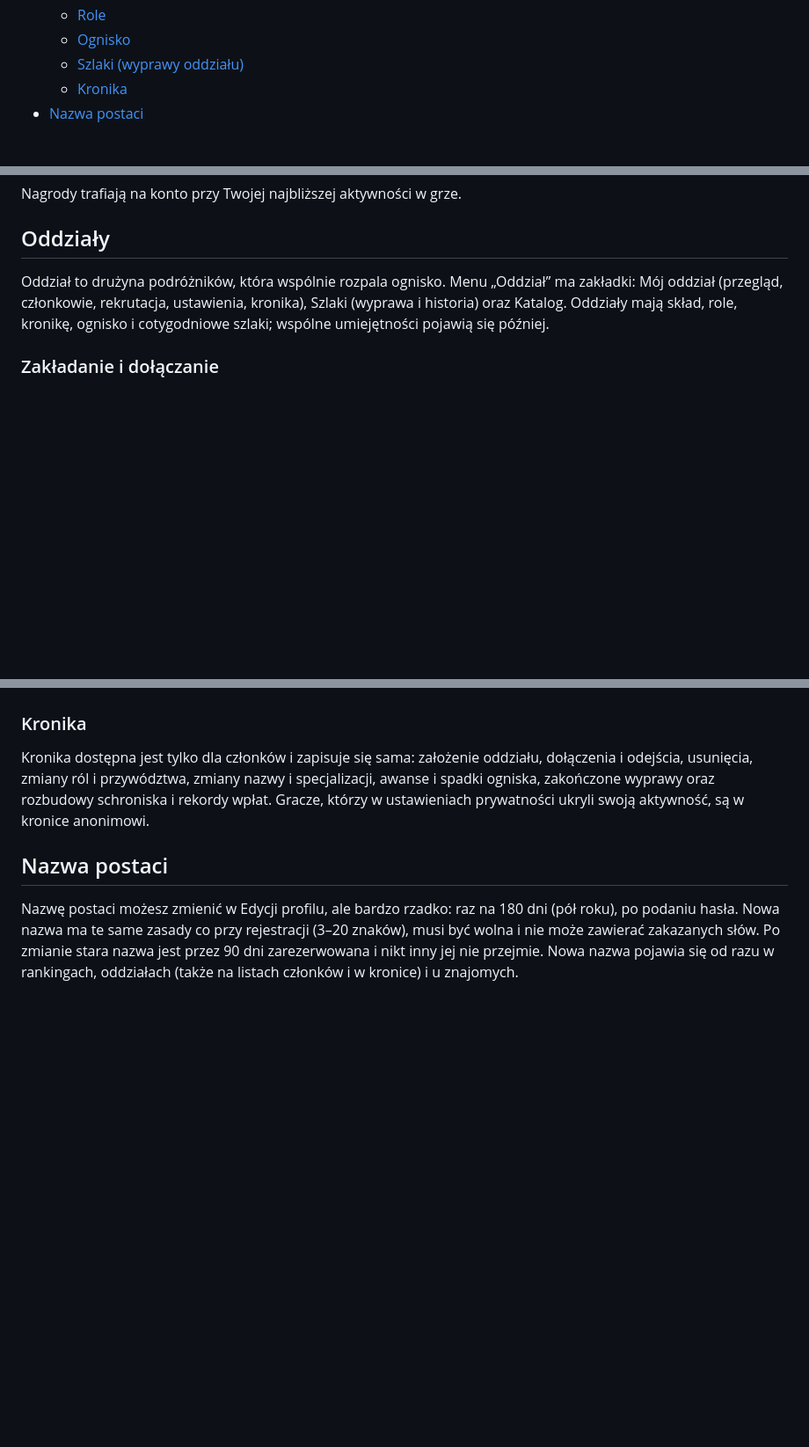
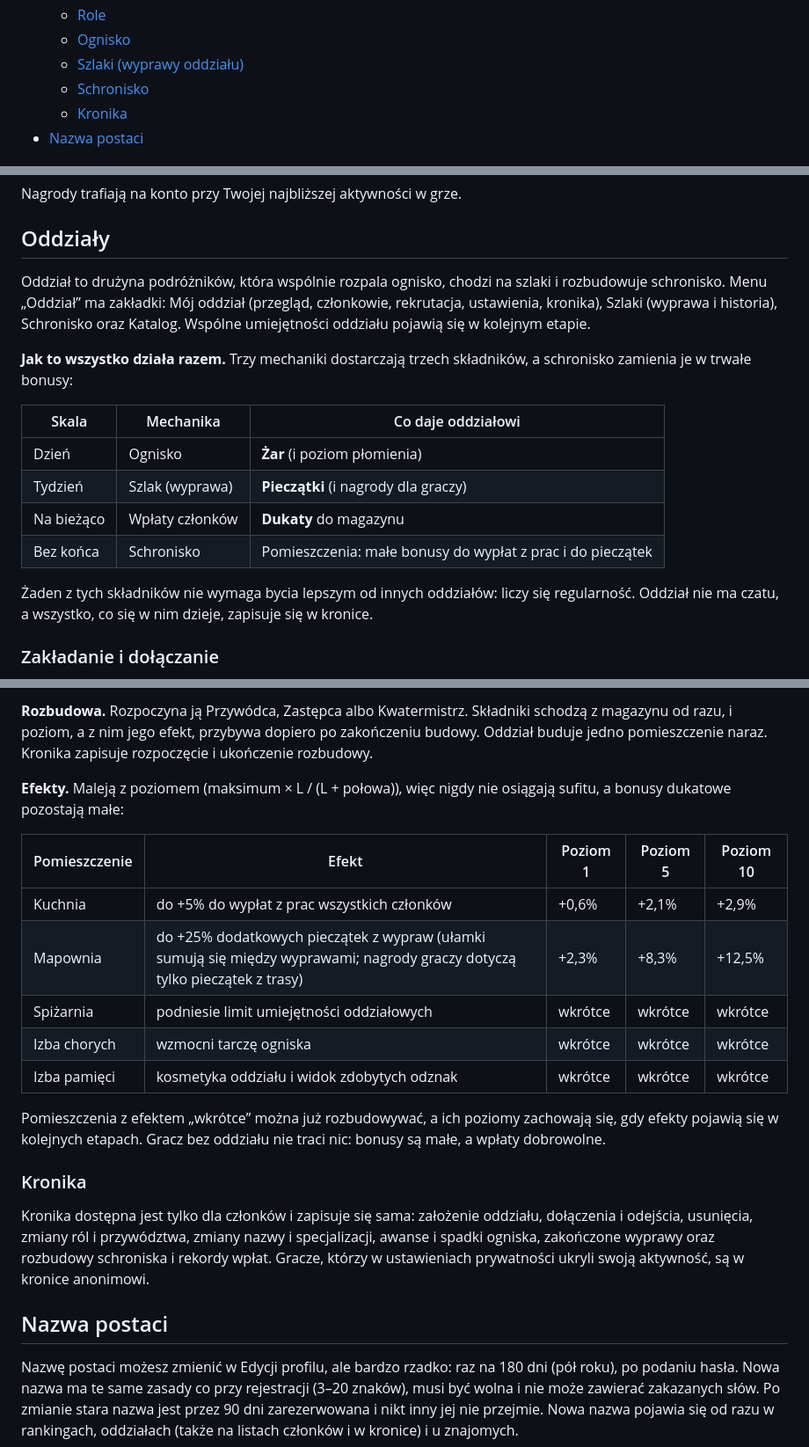
Before and after one commit to PiskorowskiJakub/Turysta, a Markdown page: docs/README.md, 3 parts joined by grey strips. Shown at 88% size. Drawn GitHub-style; blank space fills up the shorter version.

```diff
--- a/docs/README.md
+++ b/docs/README.md
@@ -17,6 +17,7 @@ Dokumentacja zasad gry.
   - [Role](#role)
   - [Ognisko](#ognisko)
   - [Szlaki (wyprawy oddziału)](#szlaki-wyprawy-oddziału)
+  - [Schronisko](#schronisko)
   - [Kronika](#kronika)
 - [Nazwa postaci](#nazwa-postaci)
 
@@ -213,7 +214,18 @@ Nagrody trafiają na konto przy Twojej najbliższej aktywności w grze.
 
 ## Oddziały
 
-Oddział to drużyna podróżników, która wspólnie rozpala ognisko. Menu „Oddział” ma zakładki: Mój oddział (przegląd, członkowie, rekrutacja, ustawienia, kronika), Szlaki (wyprawa i historia) oraz Katalog. Oddziały mają skład, role, kronikę, ognisko i cotygodniowe szlaki; wspólne umiejętności pojawią się później.
+Oddział to drużyna podróżników, która wspólnie rozpala ognisko, chodzi na szlaki i rozbudowuje schronisko. Menu „Oddział” ma zakładki: Mój oddział (przegląd, członkowie, rekrutacja, ustawienia, kronika), Szlaki (wyprawa i historia), Schronisko oraz Katalog. Wspólne umiejętności oddziału pojawią się w kolejnym etapie.
+
+**Jak to wszystko działa razem.** Trzy mechaniki dostarczają trzech składników, a schronisko zamienia je w trwałe bonusy:
+
+| Skala | Mechanika | Co daje oddziałowi |
+| --- | --- | --- |
+| Dzień | Ognisko | **Żar** (i poziom płomienia) |
+| Tydzień | Szlak (wyprawa) | **Pieczątki** (i nagrody dla graczy) |
+| Na bieżąco | Wpłaty członków | **Dukaty** do magazynu |
+| Bez końca | Schronisko | Pomieszczenia: małe bonusy do wypłat z prac i do pieczątek |
+
+Żaden z tych składników nie wymaga bycia lepszym od innych oddziałów: liczy się regularność. Oddział nie ma czatu, a wszystko, co się w nim dzieje, zapisuje się w kronice.
 
 ### Zakładanie i dołączanie
 
@@ -275,3 +304,16 @@ Zakładka „Schronisko” to wspólna baza oddziału. Składa się z magazynu i
+**Rozbudowa.** Rozpoczyna ją Przywódca, Zastępca albo Kwatermistrz. Składniki schodzą z magazynu od razu, i poziom, a z nim jego efekt, przybywa dopiero po zakończeniu budowy. Oddział buduje jedno pomieszczenie naraz. Kronika zapisuje rozpoczęcie i ukończenie rozbudowy.
+
+**Efekty.** Maleją z poziomem (maksimum × L / (L + połowa)), więc nigdy nie osiągają sufitu, a bonusy dukatowe pozostają małe:
+
+| Pomieszczenie | Efekt | Poziom 1 | Poziom 5 | Poziom 10 |
+| --- | --- | --- | --- | --- |
+| Kuchnia | do +5% do wypłat z prac wszystkich członków | +0,6% | +2,1% | +2,9% |
+| Mapownia | do +25% dodatkowych pieczątek z wypraw (ułamki sumują się między wyprawami; nagrody graczy dotyczą tylko pieczątek z trasy) | +2,3% | +8,3% | +12,5% |
+| Spiżarnia | podniesie limit umiejętności oddziałowych | wkrótce | wkrótce | wkrótce |
+| Izba chorych | wzmocni tarczę ogniska | wkrótce | wkrótce | wkrótce |
+| Izba pamięci | kosmetyka oddziału i widok zdobytych odznak | wkrótce | wkrótce | wkrótce |
+
+Pomieszczenia z efektem „wkrótce” można już rozbudowywać, a ich poziomy zachowają się, gdy efekty pojawią się w kolejnych etapach. Gracz bez oddziału nie traci nic: bonusy są małe, a wpłaty dobrowolne.
 
 ### Kronika
 
```
Also changed, not shown: other parts of docs/README.md (+32 -15 lines).
